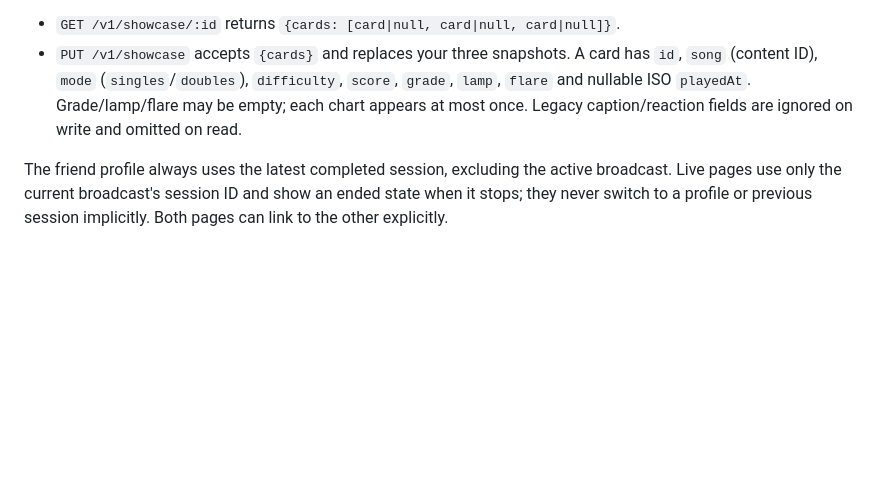
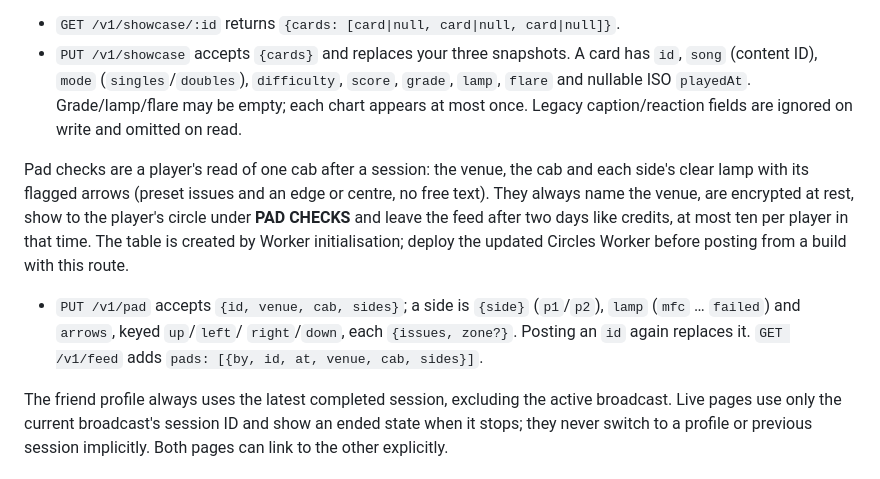
Before and after one commit to sh1ggy/ddr-md, a Markdown page: infra/README.md, the part around the change. Rendered like a GitHub page; blank space fills up the shorter version.

Commit message:
Document pad checks in the Circles README
Co-Authored-By: Claude Opus 5.5 <noreply@anthropic.com>

```diff
--- a/infra/README.md
+++ b/infra/README.md
@@ -326,6 +326,19 @@ using a build with these routes against the live service.
   Grade/lamp/flare may be empty; each chart appears at most once. Legacy
   caption/reaction fields are ignored on write and omitted on read.
 
+Pad checks are a player's read of one cab after a session: the venue, the cab
+and each side's clear lamp with its flagged arrows (preset issues and an edge
+or centre, no free text). They always name the venue, are encrypted at rest,
+show to the player's circle under **PAD CHECKS** and leave the feed after two
+days like credits, at most ten per player in that time. The table is created
+by Worker initialisation; deploy the updated Circles Worker before posting
+from a build with this route.
+
+- `PUT /v1/pad` accepts `{id, venue, cab, sides}`; a side is `{side}`
+  (`p1`/`p2`), `lamp` (`mfc` … `failed`) and `arrows`, keyed `up`/`left`/
+  `right`/`down`, each `{issues, zone?}`. Posting an `id` again replaces it.
+  `GET /v1/feed` adds `pads: [{by, id, at, venue, cab, sides}]`.
+
 The friend profile always uses the latest completed session, excluding the
 active broadcast. Live pages use only the current broadcast's session ID and
 show an ended state when it stops; they never switch to a profile or previous
```
